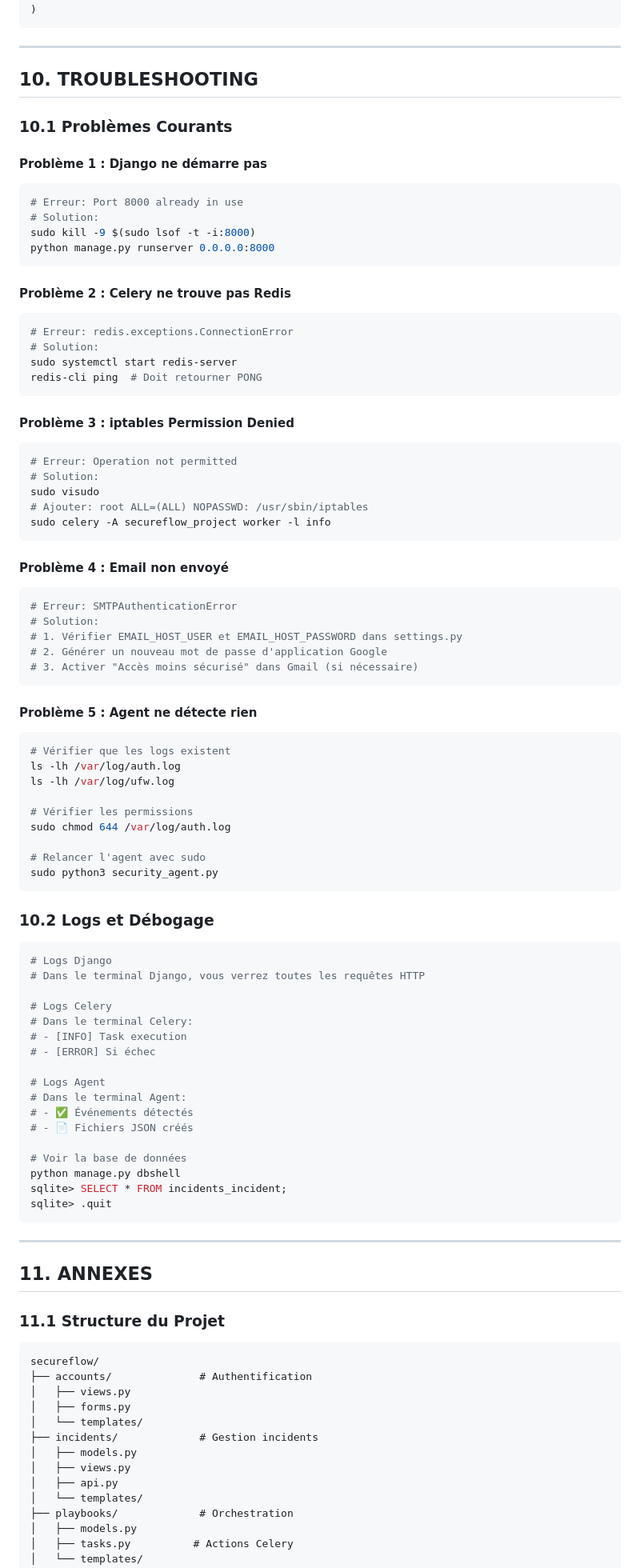
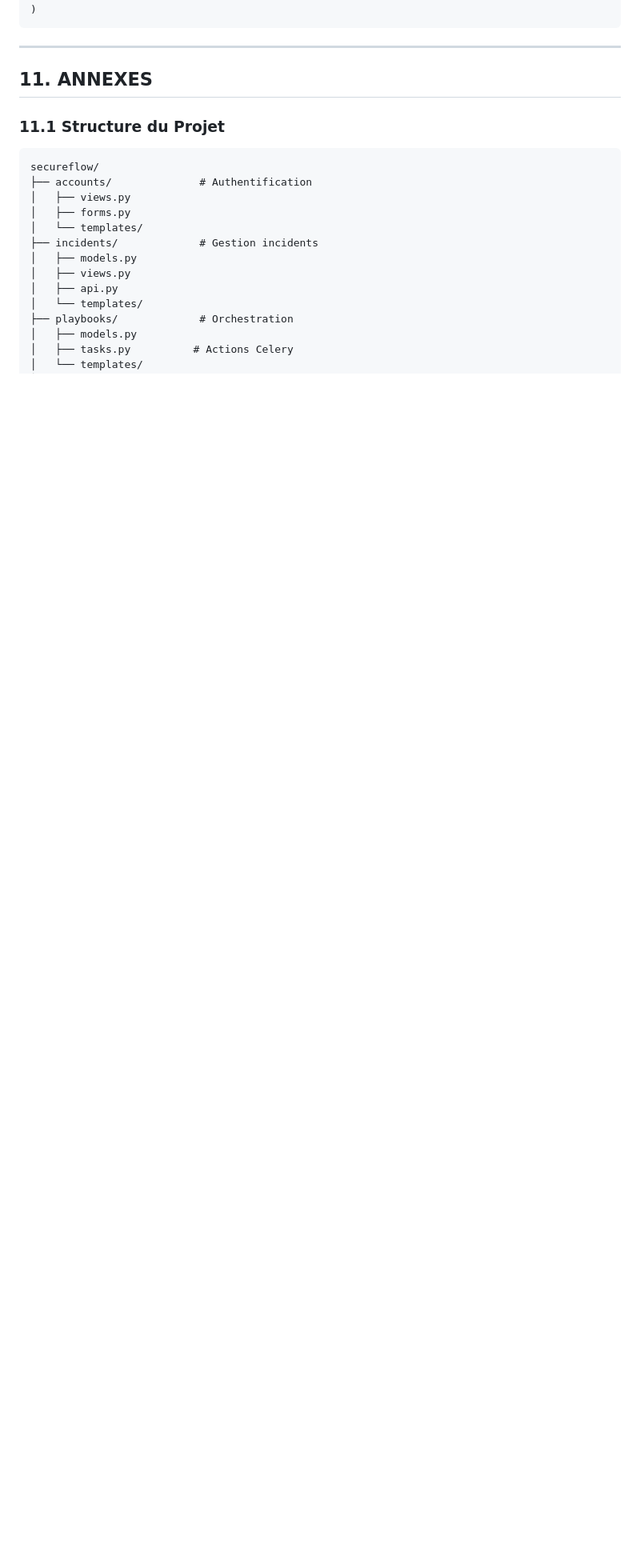
Before and after one commit to ahmedargoubi/secure, a Markdown page: DOCUMENTATION.md, the part around one of its changes. Shown at 80% size. Drawn GitHub-style; blank space fills up the shorter version.

````diff
--- a/DOCUMENTATION.md
+++ b/DOCUMENTATION.md
@@ -705,85 +705,6 @@ Action.objects.create(
 
 ---
 
-## 10. TROUBLESHOOTING
-
-### 10.1 Problèmes Courants
-
-#### Problème 1 : Django ne démarre pas
-
-```bash
-# Erreur: Port 8000 already in use
-# Solution:
-sudo kill -9 $(sudo lsof -t -i:8000)
-python manage.py runserver 0.0.0.0:8000
-```
-
-#### Problème 2 : Celery ne trouve pas Redis
-
-```bash
-# Erreur: redis.exceptions.ConnectionError
-# Solution:
-sudo systemctl start redis-server
-redis-cli ping  # Doit retourner PONG
-```
-
-#### Problème 3 : iptables Permission Denied
-
-```bash
-# Erreur: Operation not permitted
-# Solution:
-sudo visudo
-# Ajouter: root ALL=(ALL) NOPASSWD: /usr/sbin/iptables
-sudo celery -A secureflow_project worker -l info
-```
-
-#### Problème 4 : Email non envoyé
-
-```bash
-# Erreur: SMTPAuthenticationError
-# Solution:
-# 1. Vérifier EMAIL_HOST_USER et EMAIL_HOST_PASSWORD dans settings.py
-# 2. Générer un nouveau mot de passe d'application Google
-# 3. Activer "Accès moins sécurisé" dans Gmail (si nécessaire)
-```
-
-#### Problème 5 : Agent ne détecte rien
-
-```bash
-# Vérifier que les logs existent
-ls -lh /var/log/auth.log
-ls -lh /var/log/ufw.log
-
-# Vérifier les permissions
-sudo chmod 644 /var/log/auth.log
-
-# Relancer l'agent avec sudo
-sudo python3 security_agent.py
-```
-
-### 10.2 Logs et Débogage
-
-```bash
-# Logs Django
-# Dans le terminal Django, vous verrez toutes les requêtes HTTP
-
-# Logs Celery
-# Dans le terminal Celery:
-# - [INFO] Task execution
-# - [ERROR] Si échec
-
-# Logs Agent
-# Dans le terminal Agent:
-# - ✅ Événements détectés
-# - 📄 Fichiers JSON créés
-
-# Voir la base de données
-python manage.py dbshell
-sqlite> SELECT * FROM incidents_incident;
-sqlite> .quit
-```
-
----
 
 ## 11. ANNEXES
 
````
Also changed, not shown: other parts of DOCUMENTATION.md (+0 -6 lines).
